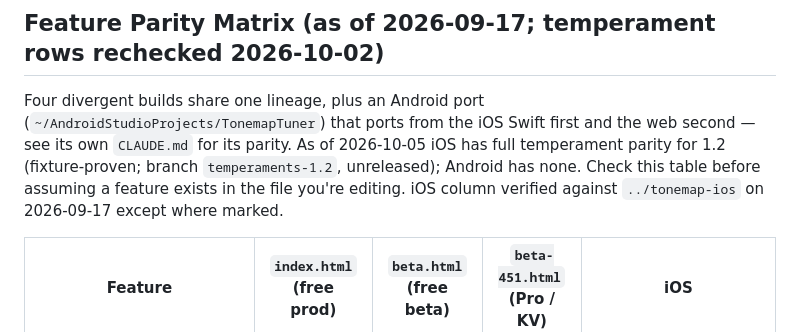
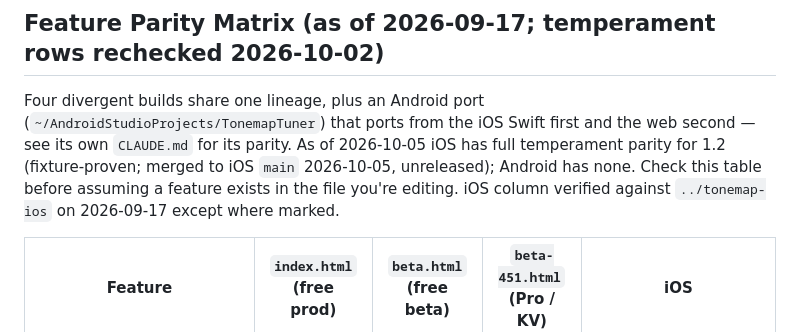
Before and after one commit to crossrhythm/tonemap.live, a Markdown page: CLAUDE.md, the part around the change. Drawn GitHub-style.

Commit message:
CLAUDE.md: iOS temperaments merged to main (unreleased)
Co-Authored-By: Claude Opus 5.5 <noreply@anthropic.com>

```diff
--- a/CLAUDE.md
+++ b/CLAUDE.md
@@ -131,7 +131,7 @@ Cookie: `tm_pro` (HMAC-signed, 365-day max-age). Revalidation against Polar ever
 
 ## Feature Parity Matrix (as of 2026-09-17; temperament rows rechecked 2026-10-02)
 
-Four divergent builds share one lineage, plus an Android port (`~/AndroidStudioProjects/TonemapTuner`) that ports from the iOS Swift first and the web second — see its own `CLAUDE.md` for its parity. As of 2026-10-05 iOS has full temperament parity for 1.2 (fixture-proven; branch `temperaments-1.2`, unreleased); Android has none. Check this table before assuming a feature exists in the file you're editing. iOS column verified against `../tonemap-ios` on 2026-09-17 except where marked.
+Four divergent builds share one lineage, plus an Android port (`~/AndroidStudioProjects/TonemapTuner`) that ports from the iOS Swift first and the web second — see its own `CLAUDE.md` for its parity. As of 2026-10-05 iOS has full temperament parity for 1.2 (fixture-proven; merged to iOS `main` 2026-10-05, unreleased); Android has none. Check this table before assuming a feature exists in the file you're editing. iOS column verified against `../tonemap-ios` on 2026-09-17 except where marked.
 
 | Feature | `index.html` (free prod) | `beta.html` (free beta) | `beta-451.html` (Pro / KV) | iOS |
 |---|---|---|---|---|
```
